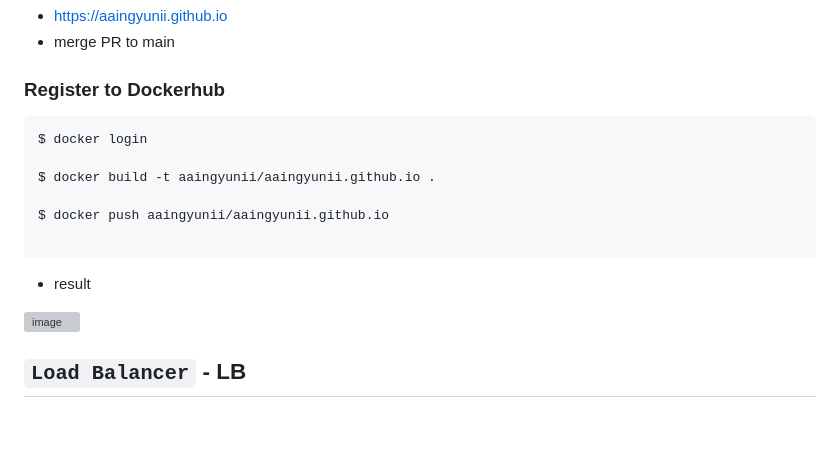
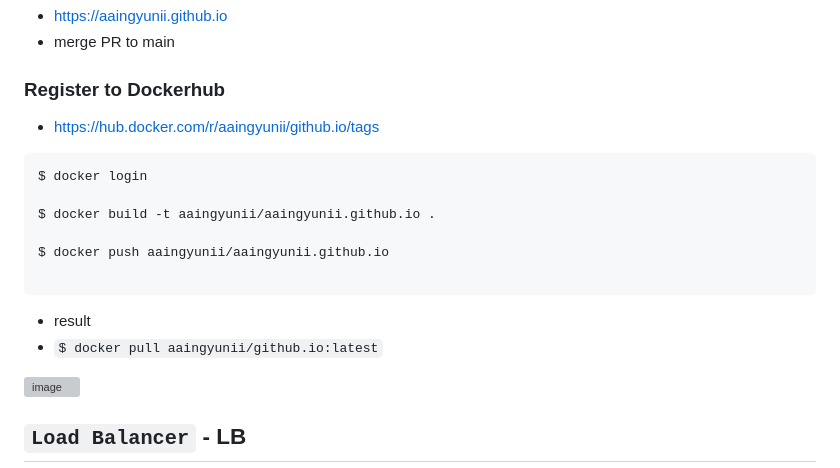
Before and after one commit to aaingyunii/aaingyunii.github.io, a Markdown page: README.md, the part around the change. Drawn GitHub-style; blank space fills up the shorter version; grey boxes are pictures that could not be loaded.

````diff
--- a/README.md
+++ b/README.md
@@ -136,6 +136,8 @@ Visit your newly deployed app at https://aaingyunii.fly.dev/
 
 ### Register to Dockerhub
 
+- https://hub.docker.com/r/aaingyunii/github.io/tags
+
 ```bash
 $ docker login
 
@@ -146,6 +148,7 @@ $ docker push aaingyunii/aaingyunii.github.io
 ```
 
 - result
+- `$ docker pull aaingyunii/github.io:latest`
 
 ![image](https://github.com/aaingyunii/aaingyunii.github.io/assets/31847834/ed2b674f-9a88-4466-ab38-bffb104bc627)
 
````
